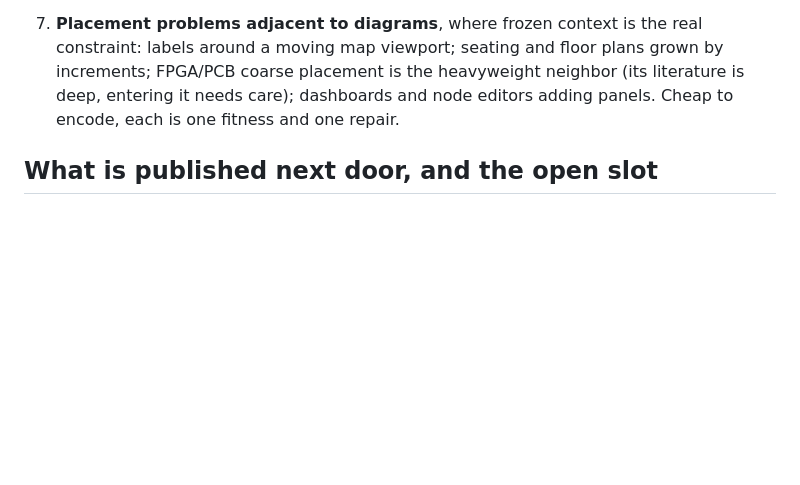
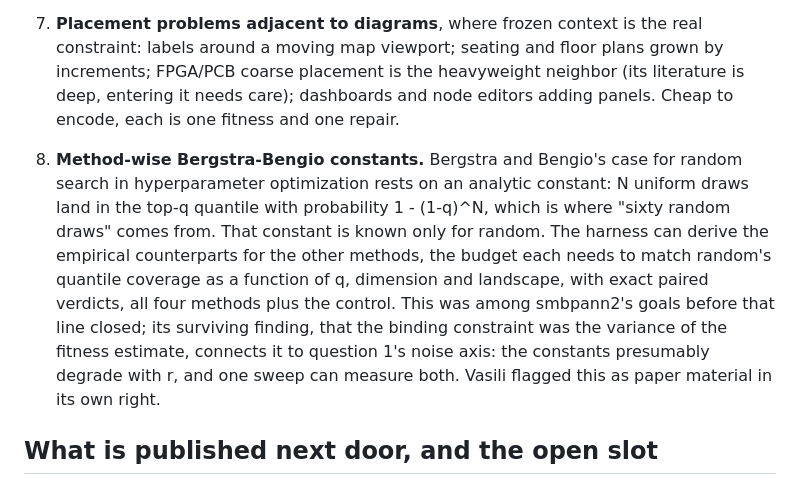
Before and after one commit to Anode1/articles, a Markdown page: cjitter/QUESTIONS.md, the part around the change. Rendered like a GitHub page; blank space fills up the shorter version.

Commit message:
cjitter: method-wise Bergstra-Bengio constants, smbpann2's goal reopened on the harness

```diff
--- a/cjitter/QUESTIONS.md
+++ b/cjitter/QUESTIONS.md
@@ -84,6 +84,17 @@ instrument for search itself. Layout is its first subject, not its definition.
    care); dashboards and node editors adding panels. Cheap to encode, each is one fitness
    and one repair.
 
+8. **Method-wise Bergstra-Bengio constants.** Bergstra and Bengio's case for random search
+   in hyperparameter optimization rests on an analytic constant: N uniform draws land in the
+   top-q quantile with probability 1 - (1-q)^N, which is where "sixty random draws" comes
+   from. That constant is known only for random. The harness can derive the empirical
+   counterparts for the other methods, the budget each needs to match random's quantile
+   coverage as a function of q, dimension and landscape, with exact paired verdicts, all
+   four methods plus the control. This was among smbpann2's goals before that line closed;
+   its surviving finding, that the binding constraint was the variance of the fitness
+   estimate, connects it to question 1's noise axis: the constants presumably degrade with r,
+   and one sweep can measure both. Vasili flagged this as paper material in its own right.
+
 ## What is published next door, and the open slot
 
 Stochastic layout: Davidson and Harel (simulated annealing, ACM TOG 1996, straight edges,
```
